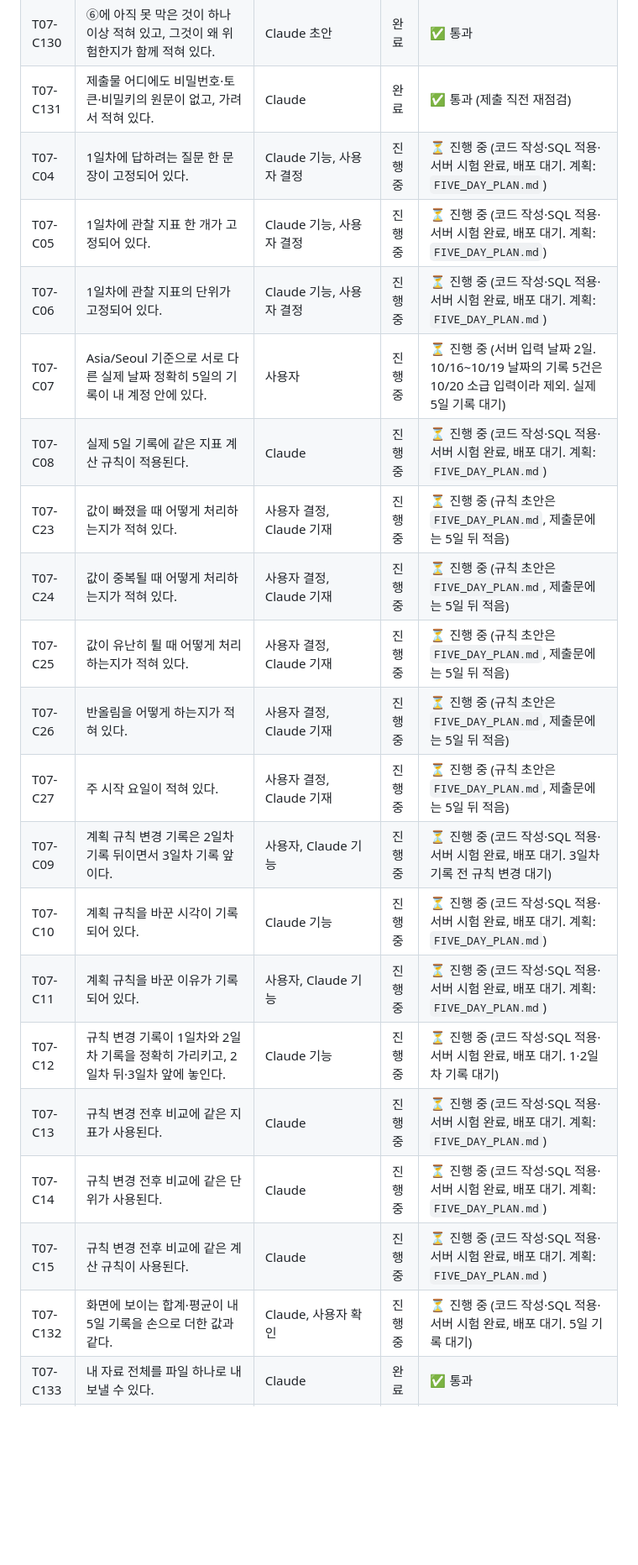
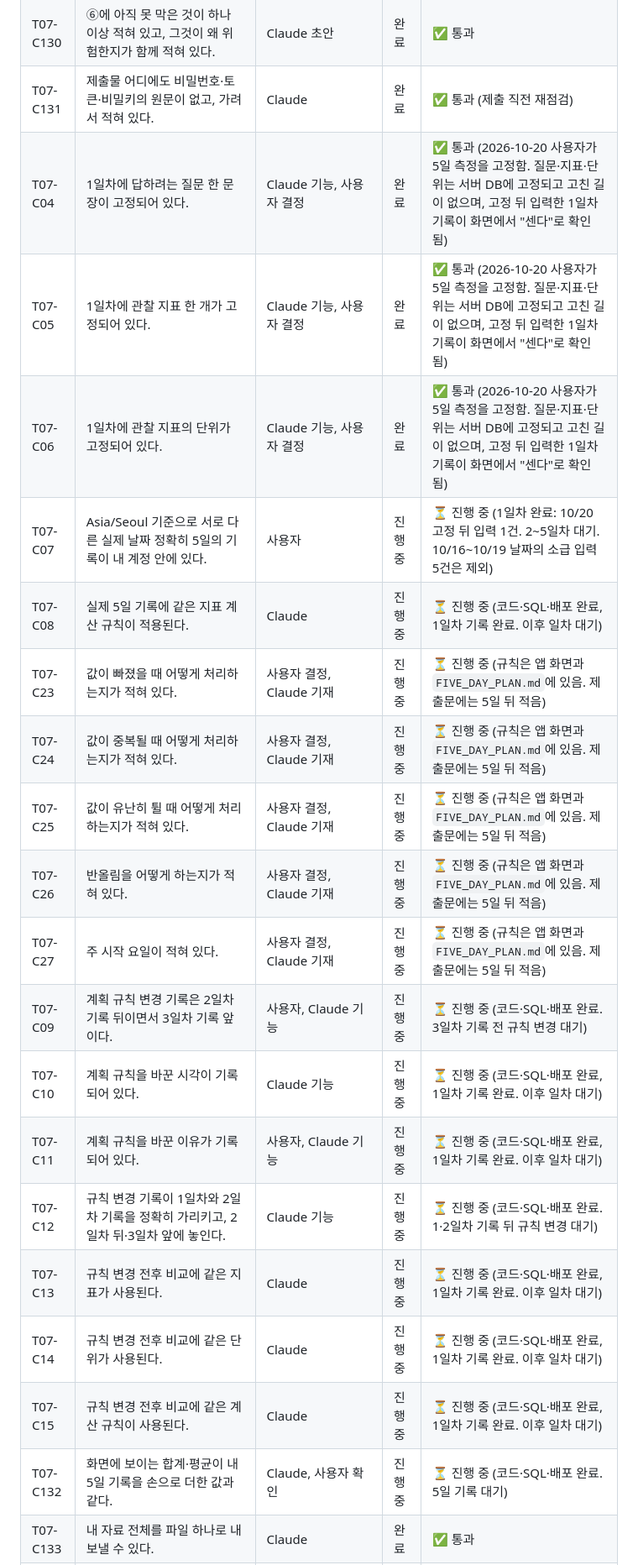
Before and after one commit to onboardingsecurity/AI-LLM, a Markdown page: REQUIREMENTS.md, the part around one of its changes. Shown at 84% size. GitHub-like rendering; blank space fills up the shorter version.

Commit message:
docs: 5일 측정 1일차 완료 반영, 마지막 점검 결과 갱신
- REQUIREMENTS.md: C04~C06(질문·지표·단위 고정)을 통과로 올리고, 나머지 5일 측정
  15개는 진행 중으로 두며 사유를 현재 상태(배포 완료, 1일차 기록 완료)로 갱신.
  점검 요약을 ✅ 113 / ⏳ 15 / ❌ 0 / ➖ 2로 정리.
- FIVE_DAY_PLAN.md: 1일차 기록(2026-10-20)과 진행표, 점검 현황 갱신.

Co-Authored-By: Claude Sonnet 5.5 <noreply@anthropic.com>

```diff
--- a/REQUIREMENTS.md
+++ b/REQUIREMENTS.md
@@ -190,24 +190,24 @@
 | T07-C129 | ④에 확인 다섯 가지가 모두 있고, 각각 성공한 요청과 거절된 요청이 나란히 적혀 있다. | Claude | 완료 | ✅ 통과 |
 | T07-C130 | ⑥에 아직 못 막은 것이 하나 이상 적혀 있고, 그것이 왜 위험한지가 함께 적혀 있다. | Claude 초안 | 완료 | ✅ 통과 |
 | T07-C131 | 제출물 어디에도 비밀번호·토큰·비밀키의 원문이 없고, 가려서 적혀 있다. | Claude | 완료 | ✅ 통과 (제출 직전 재점검) |
-| T07-C04 | 1일차에 답하려는 질문 한 문장이 고정되어 있다. | Claude 기능, 사용자 결정 | 진행중 | ⏳ 진행 중 (코드 작성·SQL 적용·서버 시험 완료, 배포 대기. 계획: `FIVE_DAY_PLAN.md`) |
-| T07-C05 | 1일차에 관찰 지표 한 개가 고정되어 있다. | Claude 기능, 사용자 결정 | 진행중 | ⏳ 진행 중 (코드 작성·SQL 적용·서버 시험 완료, 배포 대기. 계획: `FIVE_DAY_PLAN.md`) |
-| T07-C06 | 1일차에 관찰 지표의 단위가 고정되어 있다. | Claude 기능, 사용자 결정 | 진행중 | ⏳ 진행 중 (코드 작성·SQL 적용·서버 시험 완료, 배포 대기. 계획: `FIVE_DAY_PLAN.md`) |
-| T07-C07 | Asia/Seoul 기준으로 서로 다른 실제 날짜 정확히 5일의 기록이 내 계정 안에 있다. | 사용자 | 진행중 | ⏳ 진행 중 (서버 입력 날짜 2일. 10/16~10/19 날짜의 기록 5건은 10/20 소급 입력이라 제외. 실제 5일 기록 대기) |
-| T07-C08 | 실제 5일 기록에 같은 지표 계산 규칙이 적용된다. | Claude | 진행중 | ⏳ 진행 중 (코드 작성·SQL 적용·서버 시험 완료, 배포 대기. 계획: `FIVE_DAY_PLAN.md`) |
-| T07-C23 | 값이 빠졌을 때 어떻게 처리하는지가 적혀 있다. | 사용자 결정, Claude 기재 | 진행중 | ⏳ 진행 중 (규칙 초안은 `FIVE_DAY_PLAN.md`, 제출문에는 5일 뒤 적음) |
-| T07-C24 | 값이 중복될 때 어떻게 처리하는지가 적혀 있다. | 사용자 결정, Claude 기재 | 진행중 | ⏳ 진행 중 (규칙 초안은 `FIVE_DAY_PLAN.md`, 제출문에는 5일 뒤 적음) |
-| T07-C25 | 값이 유난히 튈 때 어떻게 처리하는지가 적혀 있다. | 사용자 결정, Claude 기재 | 진행중 | ⏳ 진행 중 (규칙 초안은 `FIVE_DAY_PLAN.md`, 제출문에는 5일 뒤 적음) |
-| T07-C26 | 반올림을 어떻게 하는지가 적혀 있다. | 사용자 결정, Claude 기재 | 진행중 | ⏳ 진행 중 (규칙 초안은 `FIVE_DAY_PLAN.md`, 제출문에는 5일 뒤 적음) |
-| T07-C27 | 주 시작 요일이 적혀 있다. | 사용자 결정, Claude 기재 | 진행중 | ⏳ 진행 중 (규칙 초안은 `FIVE_DAY_PLAN.md`, 제출문에는 5일 뒤 적음) |
-| T07-C09 | 계획 규칙 변경 기록은 2일차 기록 뒤이면서 3일차 기록 앞이다. | 사용자, Claude 기능 | 진행중 | ⏳ 진행 중 (코드 작성·SQL 적용·서버 시험 완료, 배포 대기. 3일차 기록 전 규칙 변경 대기) |
-| T07-C10 | 계획 규칙을 바꾼 시각이 기록되어 있다. | Claude 기능 | 진행중 | ⏳ 진행 중 (코드 작성·SQL 적용·서버 시험 완료, 배포 대기. 계획: `FIVE_DAY_PLAN.md`) |
-| T07-C11 | 계획 규칙을 바꾼 이유가 기록되어 있다. | 사용자, Claude 기능 | 진행중 | ⏳ 진행 중 (코드 작성·SQL 적용·서버 시험 완료, 배포 대기. 계획: `FIVE_DAY_PLAN.md`) |
-| T07-C12 | 규칙 변경 기록이 1일차와 2일차 기록을 정확히 가리키고, 2일차 뒤·3일차 앞에 놓인다. | Claude 기능 | 진행중 | ⏳ 진행 중 (코드 작성·SQL 적용·서버 시험 완료, 배포 대기. 1·2일차 기록 대기) |
-| T07-C13 | 규칙 변경 전후 비교에 같은 지표가 사용된다. | Claude | 진행중 | ⏳ 진행 중 (코드 작성·SQL 적용·서버 시험 완료, 배포 대기. 계획: `FIVE_DAY_PLAN.md`) |
-| T07-C14 | 규칙 변경 전후 비교에 같은 단위가 사용된다. | Claude | 진행중 | ⏳ 진행 중 (코드 작성·SQL 적용·서버 시험 완료, 배포 대기. 계획: `FIVE_DAY_PLAN.md`) |
-| T07-C15 | 규칙 변경 전후 비교에 같은 계산 규칙이 사용된다. | Claude | 진행중 | ⏳ 진행 중 (코드 작성·SQL 적용·서버 시험 완료, 배포 대기. 계획: `FIVE_DAY_PLAN.md`) |
-| T07-C132 | 화면에 보이는 합계·평균이 내 5일 기록을 손으로 더한 값과 같다. | Claude, 사용자 확인 | 진행중 | ⏳ 진행 중 (코드 작성·SQL 적용·서버 시험 완료, 배포 대기. 5일 기록 대기) |
+| T07-C04 | 1일차에 답하려는 질문 한 문장이 고정되어 있다. | Claude 기능, 사용자 결정 | 완료 | ✅ 통과 (2026-10-20 사용자가 5일 측정을 고정함. 질문·지표·단위는 서버 DB에 고정되고 고친 길이 없으며, 고정 뒤 입력한 1일차 기록이 화면에서 "센다"로 확인됨) |
+| T07-C05 | 1일차에 관찰 지표 한 개가 고정되어 있다. | Claude 기능, 사용자 결정 | 완료 | ✅ 통과 (2026-10-20 사용자가 5일 측정을 고정함. 질문·지표·단위는 서버 DB에 고정되고 고친 길이 없으며, 고정 뒤 입력한 1일차 기록이 화면에서 "센다"로 확인됨) |
+| T07-C06 | 1일차에 관찰 지표의 단위가 고정되어 있다. | Claude 기능, 사용자 결정 | 완료 | ✅ 통과 (2026-10-20 사용자가 5일 측정을 고정함. 질문·지표·단위는 서버 DB에 고정되고 고친 길이 없으며, 고정 뒤 입력한 1일차 기록이 화면에서 "센다"로 확인됨) |
+| T07-C07 | Asia/Seoul 기준으로 서로 다른 실제 날짜 정확히 5일의 기록이 내 계정 안에 있다. | 사용자 | 진행중 | ⏳ 진행 중 (1일차 완료: 10/20 고정 뒤 입력 1건. 2~5일차 대기. 10/16~10/19 날짜의 소급 입력 5건은 제외) |
+| T07-C08 | 실제 5일 기록에 같은 지표 계산 규칙이 적용된다. | Claude | 진행중 | ⏳ 진행 중 (코드·SQL·배포 완료, 1일차 기록 완료. 이후 일차 대기) |
+| T07-C23 | 값이 빠졌을 때 어떻게 처리하는지가 적혀 있다. | 사용자 결정, Claude 기재 | 진행중 | ⏳ 진행 중 (규칙은 앱 화면과 `FIVE_DAY_PLAN.md`에 있음. 제출문에는 5일 뒤 적음) |
+| T07-C24 | 값이 중복될 때 어떻게 처리하는지가 적혀 있다. | 사용자 결정, Claude 기재 | 진행중 | ⏳ 진행 중 (규칙은 앱 화면과 `FIVE_DAY_PLAN.md`에 있음. 제출문에는 5일 뒤 적음) |
+| T07-C25 | 값이 유난히 튈 때 어떻게 처리하는지가 적혀 있다. | 사용자 결정, Claude 기재 | 진행중 | ⏳ 진행 중 (규칙은 앱 화면과 `FIVE_DAY_PLAN.md`에 있음. 제출문에는 5일 뒤 적음) |
+| T07-C26 | 반올림을 어떻게 하는지가 적혀 있다. | 사용자 결정, Claude 기재 | 진행중 | ⏳ 진행 중 (규칙은 앱 화면과 `FIVE_DAY_PLAN.md`에 있음. 제출문에는 5일 뒤 적음) |
+| T07-C27 | 주 시작 요일이 적혀 있다. | 사용자 결정, Claude 기재 | 진행중 | ⏳ 진행 중 (규칙은 앱 화면과 `FIVE_DAY_PLAN.md`에 있음. 제출문에는 5일 뒤 적음) |
+| T07-C09 | 계획 규칙 변경 기록은 2일차 기록 뒤이면서 3일차 기록 앞이다. | 사용자, Claude 기능 | 진행중 | ⏳ 진행 중 (코드·SQL·배포 완료. 3일차 기록 전 규칙 변경 대기) |
+| T07-C10 | 계획 규칙을 바꾼 시각이 기록되어 있다. | Claude 기능 | 진행중 | ⏳ 진행 중 (코드·SQL·배포 완료, 1일차 기록 완료. 이후 일차 대기) |
+| T07-C11 | 계획 규칙을 바꾼 이유가 기록되어 있다. | 사용자, Claude 기능 | 진행중 | ⏳ 진행 중 (코드·SQL·배포 완료, 1일차 기록 완료. 이후 일차 대기) |
+| T07-C12 | 규칙 변경 기록이 1일차와 2일차 기록을 정확히 가리키고, 2일차 뒤·3일차 앞에 놓인다. | Claude 기능 | 진행중 | ⏳ 진행 중 (코드·SQL·배포 완료. 1·2일차 기록 뒤 규칙 변경 대기) |
+| T07-C13 | 규칙 변경 전후 비교에 같은 지표가 사용된다. | Claude | 진행중 | ⏳ 진행 중 (코드·SQL·배포 완료, 1일차 기록 완료. 이후 일차 대기) |
+| T07-C14 | 규칙 변경 전후 비교에 같은 단위가 사용된다. | Claude | 진행중 | ⏳ 진행 중 (코드·SQL·배포 완료, 1일차 기록 완료. 이후 일차 대기) |
+| T07-C15 | 규칙 변경 전후 비교에 같은 계산 규칙이 사용된다. | Claude | 진행중 | ⏳ 진행 중 (코드·SQL·배포 완료, 1일차 기록 완료. 이후 일차 대기) |
+| T07-C132 | 화면에 보이는 합계·평균이 내 5일 기록을 손으로 더한 값과 같다. | Claude, 사용자 확인 | 진행중 | ⏳ 진행 중 (코드·SQL·배포 완료. 5일 기록 대기) |
 | T07-C133 | 내 자료 전체를 파일 하나로 내보낼 수 있다. | Claude | 완료 | ✅ 통과 |
 | T07-C134 | 내 계정을 지우면 내 자료도 함께 지워지거나, 지워진다는 안내가 화면에 적혀 있다. | Claude | 완료 | ✅ 통과 (제출문 ④ 「계정 탈퇴」: 두 번 확인한 뒤 계정과 모든 자료 삭제, 지운 뒤 DB 건수 0 확인) |
 | T07-C03 | 결과물 주소의 첫 화면은 로그인 화면이고, 심사하는 사람이 계정을 만들지 않아도 그 화면까지는 열린다. 로그인 뒤에 보이는 내 기록은 공개되지 않는다. | Claude, 사용자 | 완료 | ✅ 통과 |
```
Also changed, not shown: other parts of REQUIREMENTS.md (+1 -1 lines), FIVE_DAY_PLAN.md (+6 -5 lines).
